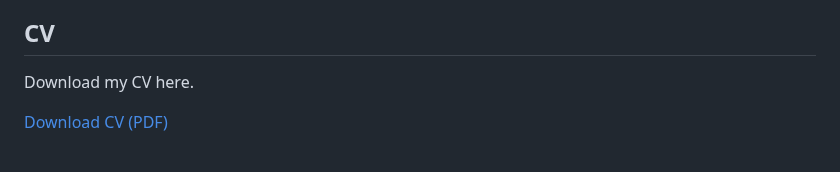
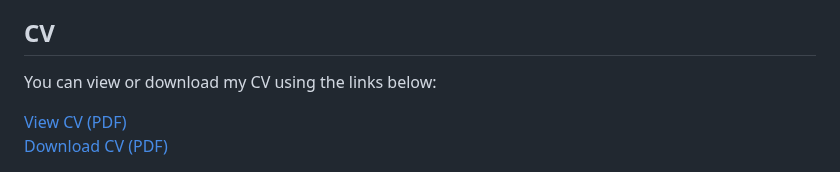
Before and after one commit to tereza-blazkova/tereza-blazkova.github.io, a Markdown page: README.md, the part around the change. Drawn GitHub-style.

```diff
--- a/README.md
+++ b/README.md
@@ -101,7 +101,11 @@
 </section>
 <section id="cv">
     <h2>CV</h2>
-    <p>Download my CV here.</p>
+    <p>You can view or download my CV using the links below:</p>
+    <!-- Link to view the CV in the browser -->
+    <a href="cv.pdf" target="_blank" style="color: #4CAF50;">View CV (PDF)</a>
+    <br>
+    <!-- Link to download the CV -->
     <a href="cv.pdf" download style="color: #4CAF50;">Download CV (PDF)</a>
 </section>
     </div>
```
